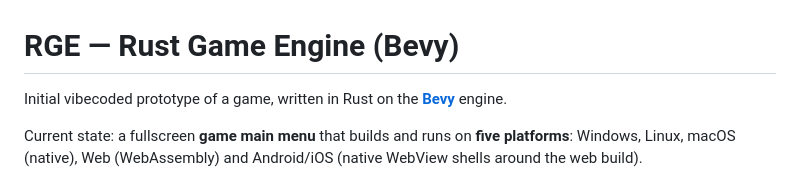
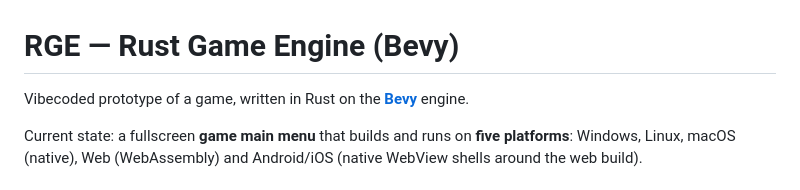
Before and after one commit to tserj/RGE, a Markdown page: README.md, the part around the change. GitHub-like rendering.

Commit message:
Fix typo in README.md

```diff
--- a/README.md
+++ b/README.md
@@ -1,6 +1,6 @@
 # RGE — Rust Game Engine (Bevy)
 
-Initial vibecoded prototype of a game, written in Rust on the
+Vibecoded prototype of a game, written in Rust on the
 [**Bevy**](https://github.com/bevyengine/bevy) engine.
 
 Current state: a fullscreen **game main menu** that builds and runs on
```
